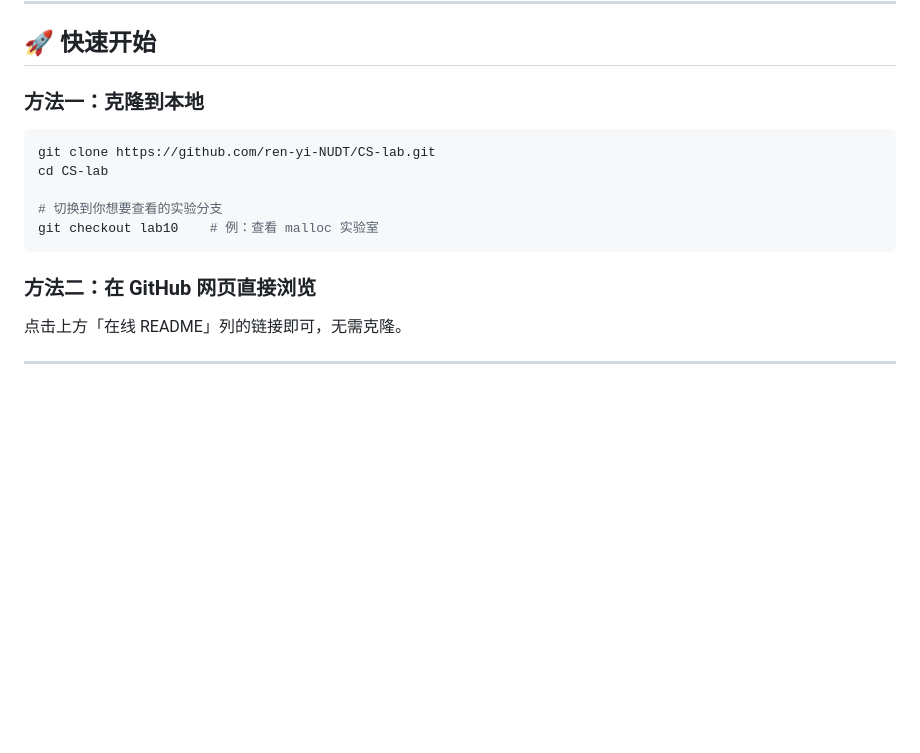
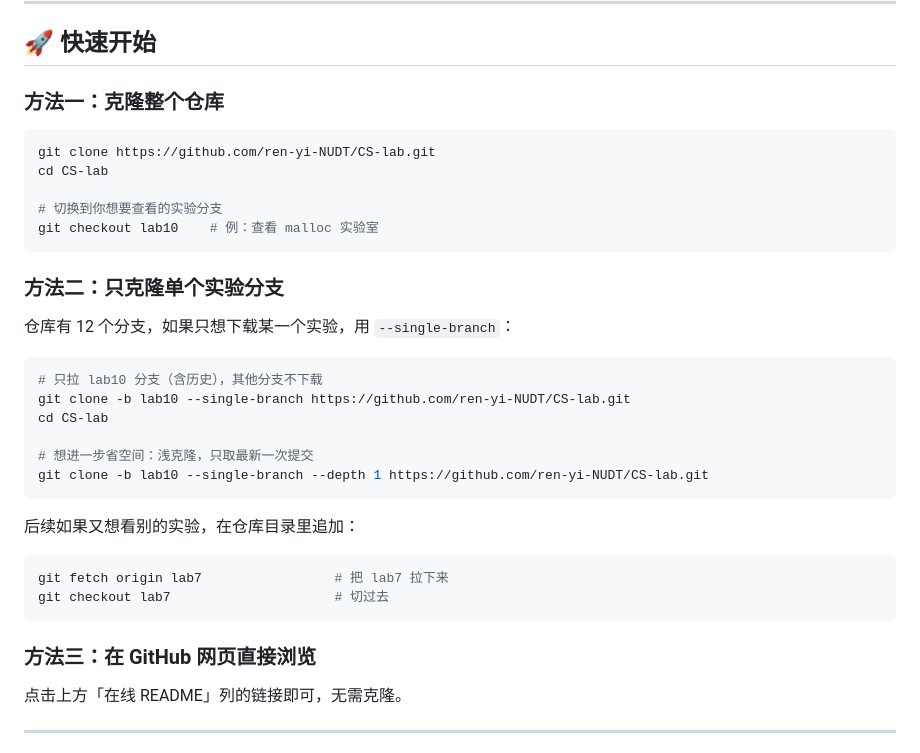
Before and after one commit to ren-yi-NUDT/CS-lab, a Markdown page: README.md, the part around the change. Rendered like a GitHub page; blank space fills up the shorter version.

````diff
--- a/README.md
+++ b/README.md
@@ -29,7 +29,7 @@
 
 ## 🚀 快速开始
 
-### 方法一：克隆到本地
+### 方法一：克隆整个仓库
 
 ```bash
 git clone https://github.com/ren-yi-NUDT/CS-lab.git
@@ -39,7 +39,27 @@ cd CS-lab
 git checkout lab10    # 例：查看 malloc 实验室
 ```
 
-### 方法二：在 GitHub 网页直接浏览
+### 方法二：只克隆单个实验分支
+
+仓库有 12 个分支，如果只想下载某一个实验，用 `--single-branch`：
+
+```bash
+# 只拉 lab10 分支（含历史），其他分支不下载
+git clone -b lab10 --single-branch https://github.com/ren-yi-NUDT/CS-lab.git
+cd CS-lab
+
+# 想进一步省空间：浅克隆，只取最新一次提交
+git clone -b lab10 --single-branch --depth 1 https://github.com/ren-yi-NUDT/CS-lab.git
+```
+
+后续如果又想看别的实验，在仓库目录里追加：
+
+```bash
+git fetch origin lab7                 # 把 lab7 拉下来
+git checkout lab7                     # 切过去
+```
+
+### 方法三：在 GitHub 网页直接浏览
 
 点击上方「在线 README」列的链接即可，无需克隆。
 
````
Also changed, not shown: CO_AUTHORS.md (added, +26 -0 lines).
